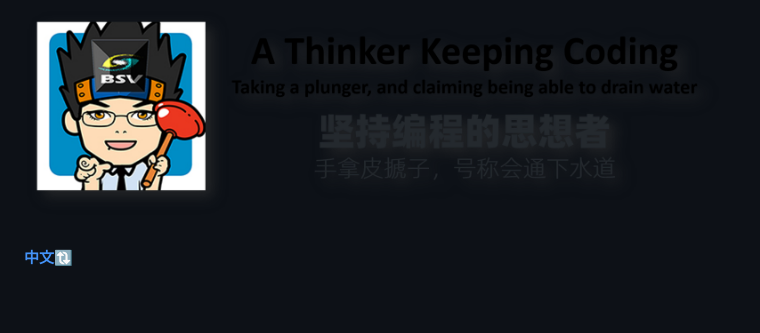
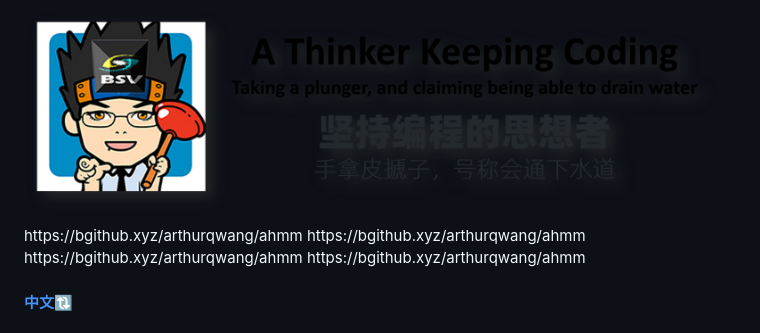
Before and after one commit to arthurqwang/arthurqwang.github.io, a Markdown page: README.md, the part around the change. Drawn GitHub-style; blank space fills up the shorter version.

```diff
--- a/README.md
+++ b/README.md
@@ -1,4 +1,8 @@
 <img alt="Arthur Pic" src="arthurkeepcoding2.png">
+https://bgithub.xyz/arthurqwang/ahmm
+https://bgithub.xyz/arthurqwang/ahmm
+https://bgithub.xyz/arthurqwang/ahmm
+https://bgithub.xyz/arthurqwang/ahmm
 
 #### [中文🔃](#english)
 # About Me
```
